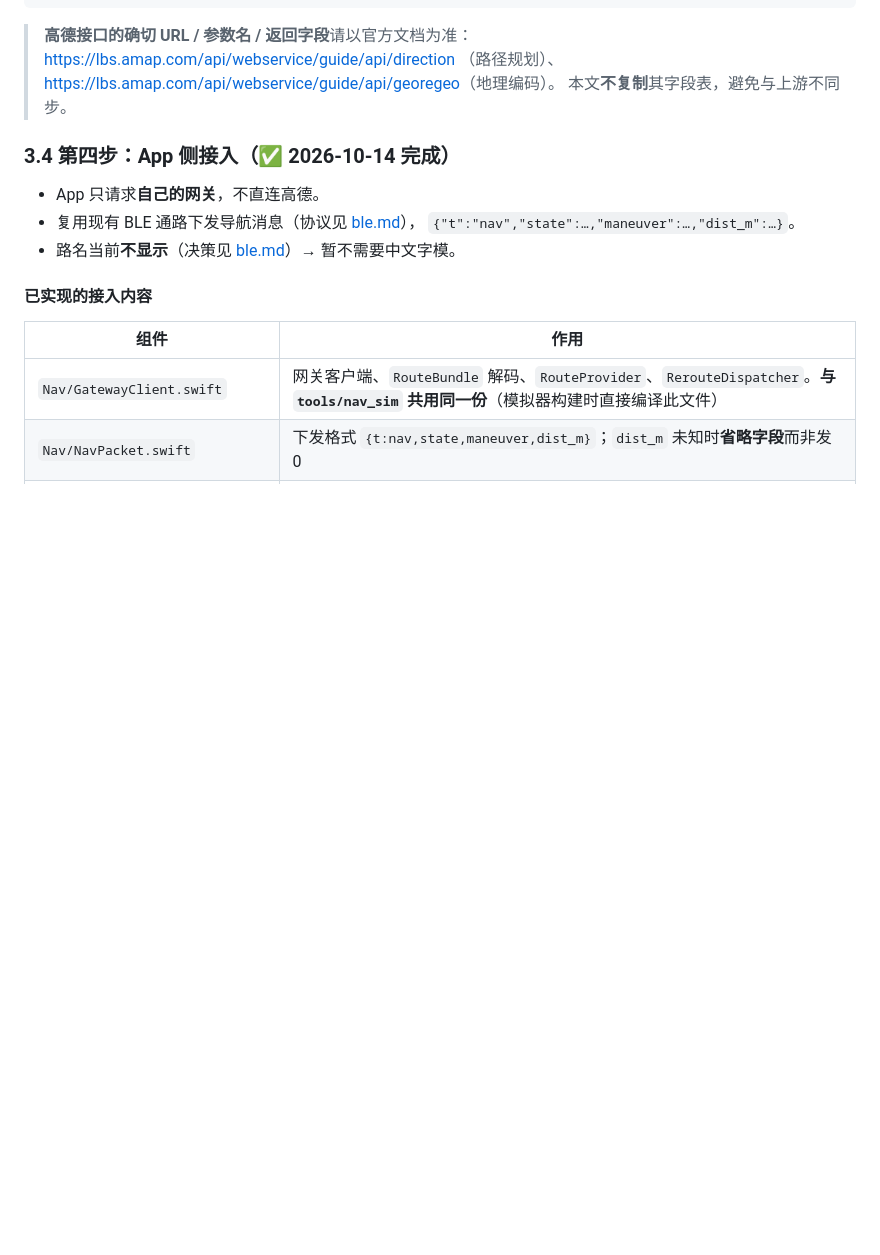
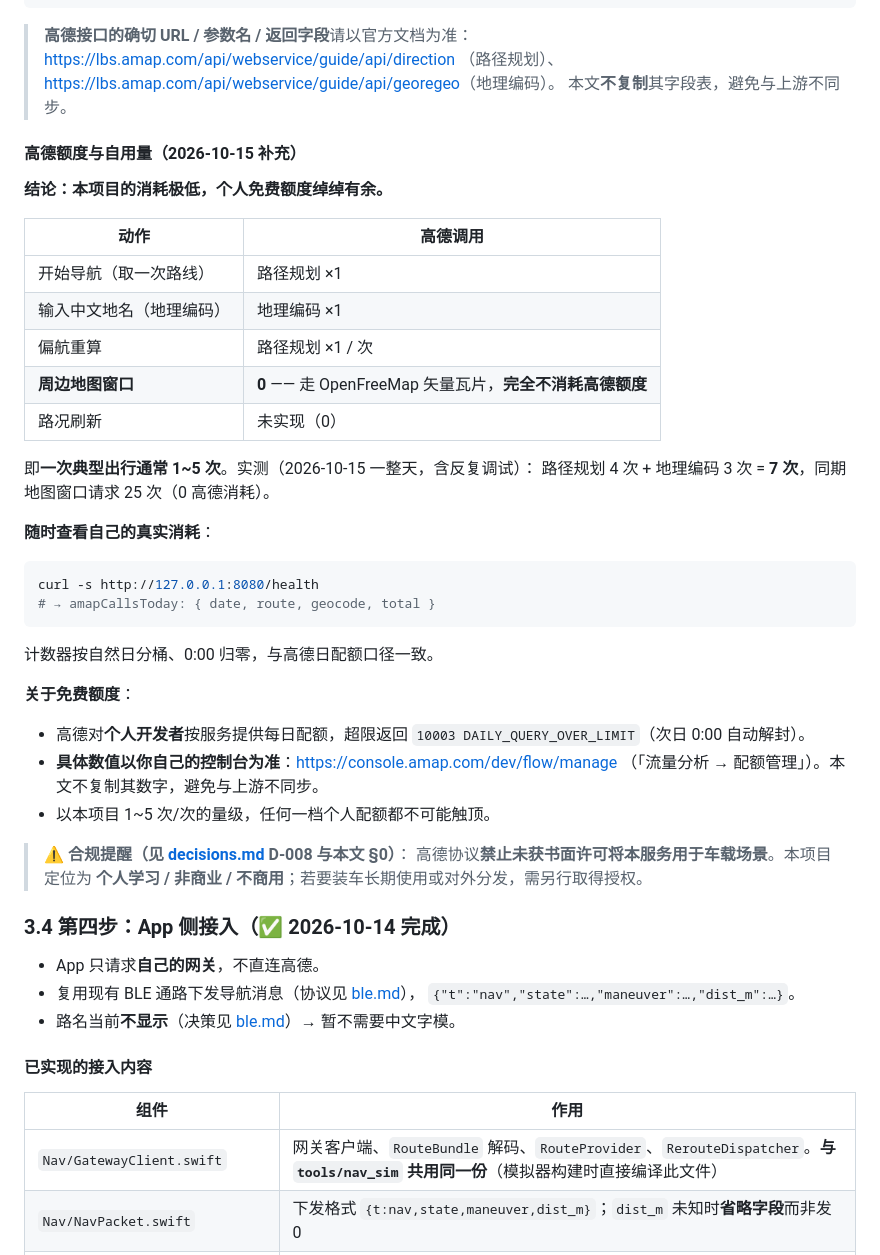
Before and after one commit to Pan-wh/esp32-car-dashboard, a Markdown page: docs/nav-backend.md, the part around the change. GitHub-like rendering; blank space fills up the shorter version.

Commit message:
docs(nav): 补充高德额度与自用量说明（含 /health 用量计数器的用法）

````diff
--- a/docs/nav-backend.md
+++ b/docs/nav-backend.md
@@ -267,6 +267,41 @@ RATE_LIMIT_PER_MIN=60           # 按自用规模设置
 > <https://lbs.amap.com/api/webservice/guide/api/direction>
 > （路径规划）、<https://lbs.amap.com/api/webservice/guide/api/georegeo>（地理编码）。
 > 本文**不复制**其字段表，避免与上游不同步。
+
+#### 高德额度与自用量（2026-10-15 补充）
+
+**结论：本项目的消耗极低，个人免费额度绰绰有余。**
+
+| 动作 | 高德调用 |
+|------|---------|
+| 开始导航（取一次路线）| 路径规划 ×1 |
+| 输入中文地名（地理编码）| 地理编码 ×1 |
+| 偏航重算 | 路径规划 ×1 / 次 |
+| **周边地图窗口** | **0** —— 走 OpenFreeMap 矢量瓦片，**完全不消耗高德额度** |
+| 路况刷新 | 未实现（0）|
+
+即**一次典型出行通常 1~5 次**。实测（2026-10-15 一整天，含反复调试）：
+路径规划 4 次 + 地理编码 3 次 = **7 次**，同期地图窗口请求 25 次（0 高德消耗）。
+
+**随时查看自己的真实消耗**：
+
+```bash
+curl -s http://127.0.0.1:8080/health
+# → amapCallsToday: { date, route, geocode, total }
+```
+
+计数器按自然日分桶、0:00 归零，与高德日配额口径一致。
+
+**关于免费额度**：
+- 高德对**个人开发者**按服务提供每日配额，超限返回
+  `10003 DAILY_QUERY_OVER_LIMIT`（次日 0:00 自动解封）。
+- **具体数值以你自己的控制台为准**：<https://console.amap.com/dev/flow/manage>
+  （「流量分析 → 配额管理」）。本文不复制其数字，避免与上游不同步。
+- 以本项目 1~5 次/次的量级，任何一档个人配额都不可能触顶。
+
+> ⚠️ **合规提醒（见 [decisions.md](decisions.md) D-008 与本文 §0）**：
+> 高德协议**禁止未获书面许可将本服务用于车载场景**。本项目定位为
+> **个人学习 / 非商业 / 不商用**；若要装车长期使用或对外分发，需另行取得授权。
 
 ### 3.4 第四步：App 侧接入（✅ 2026-10-14 完成）
 
````
